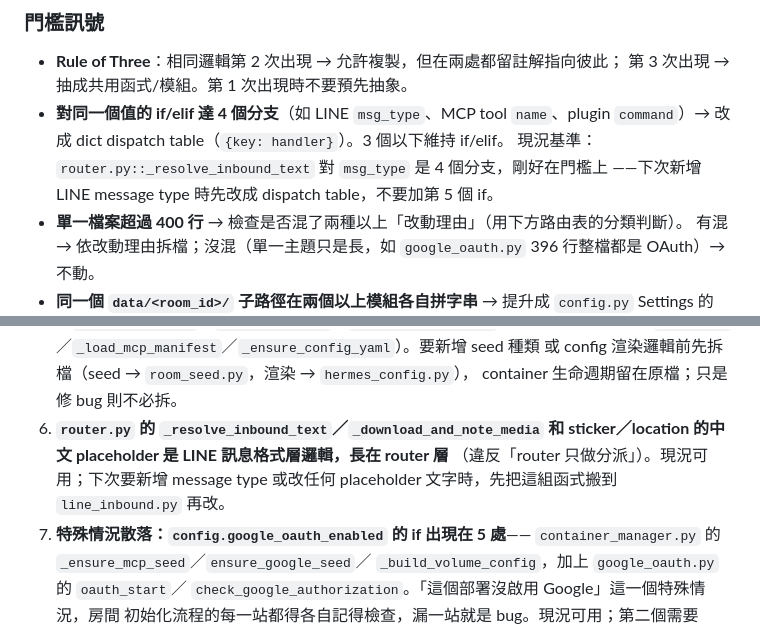
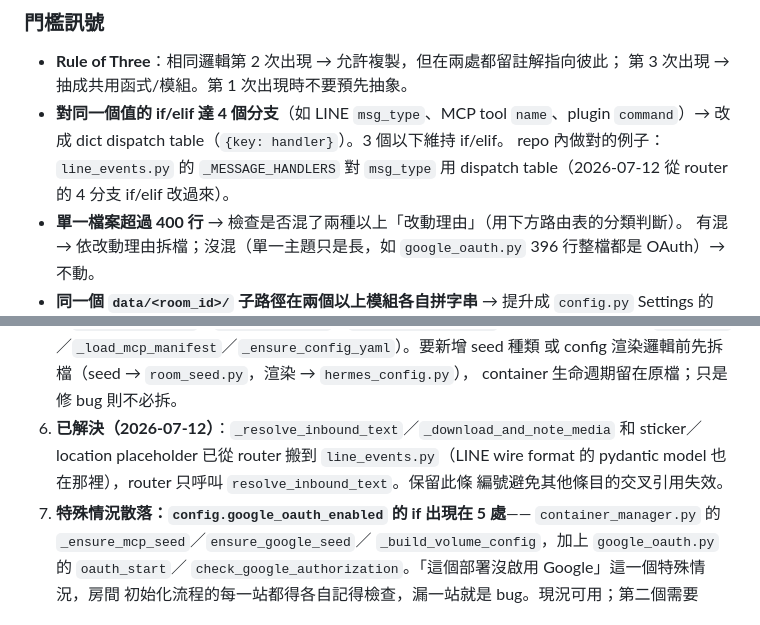
Before and after one commit to marychouchou/alice-office, a Markdown page: CLAUDE.md, 2 parts joined by grey strips. Rendered like a GitHub page.

Commit message:
docs: mark CLAUDE.md anti-pattern 6 resolved and update dispatch-table baseline
_resolve_inbound_text 等 LINE 訊息格式層函式已搬到 line_events.py 並改用
dict dispatch table（refactor df2d257），同步更新門檻訊號的現況基準。

Co-Authored-By: Claude Fable 5 <noreply@anthropic.com>

```diff
--- a/CLAUDE.md
+++ b/CLAUDE.md
@@ -83,8 +83,8 @@ codebase 變大時的結構規則。每一條都是「訊號 → 動作」，看
   第 3 次出現 → 抽成共用函式/模組。第 1 次出現時不要預先抽象。
 - **對同一個值的 if/elif 達 4 個分支**（如 LINE `msg_type`、MCP tool `name`、plugin
   `command`）→ 改成 dict dispatch table（`{key: handler}`）。3 個以下維持 if/elif。
-  現況基準：`router.py::_resolve_inbound_text` 對 `msg_type` 是 4 個分支，剛好在門檻上
-  ——下次新增 LINE message type 時先改成 dispatch table，不要加第 5 個 if。
+  repo 內做對的例子：`line_events.py` 的 `_MESSAGE_HANDLERS` 對 `msg_type` 用
+  dispatch table（2026-07-12 從 router 的 4 分支 if/elif 改過來）。
 - **單一檔案超過 400 行** → 檢查是否混了兩種以上「改動理由」（用下方路由表的分類判斷）。
   有混 → 依改動理由拆檔；沒混（單一主題只是長，如 `google_oauth.py` 396 行整檔都是
   OAuth）→ 不動。
@@ -147,10 +147,10 @@ Linus Torvalds 講鏈結串列刪除節點時的 "good taste" 精神——特殊
    渲染（`_format_*`／`_load_mcp_manifest`／`_ensure_config_yaml`）。要新增 seed 種類
    或 config 渲染邏輯前先拆檔（seed → `room_seed.py`，渲染 → `hermes_config.py`），
    container 生命週期留在原檔；只是修 bug 則不必拆。
-6. **`router.py` 的 `_resolve_inbound_text`／`_download_and_note_media` 和
-   sticker／location 的中文 placeholder 是 LINE 訊息格式層邏輯，長在 router 層**
-   （違反「router 只做分派」）。現況可用；下次要新增 message type 或改任何
-   placeholder 文字時，先把這組函式搬到 `line_inbound.py` 再改。
+6. **已解決（2026-07-12）**：`_resolve_inbound_text`／`_download_and_note_media` 和
+   sticker／location placeholder 已從 router 搬到 `line_events.py`（LINE wire format
+   的 pydantic model 也在那裡），router 只呼叫 `resolve_inbound_text`。保留此條
+   編號避免其他條目的交叉引用失效。
 7. **特殊情況散落：`config.google_oauth_enabled` 的 if 出現在 5 處**——
    `container_manager.py` 的 `_ensure_mcp_seed`／`ensure_google_seed`／
    `_build_volume_config`，加上 `google_oauth.py` 的 `oauth_start`／
```
